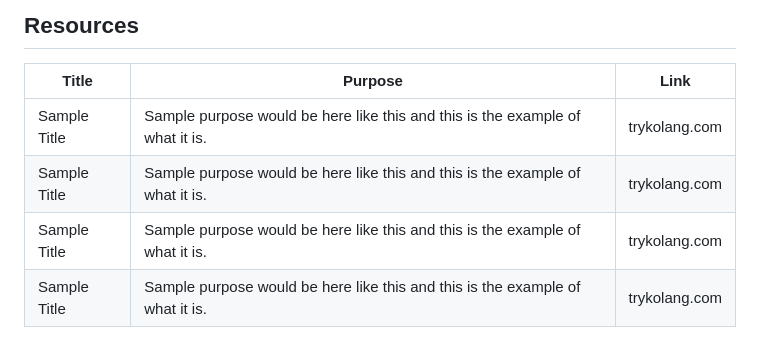
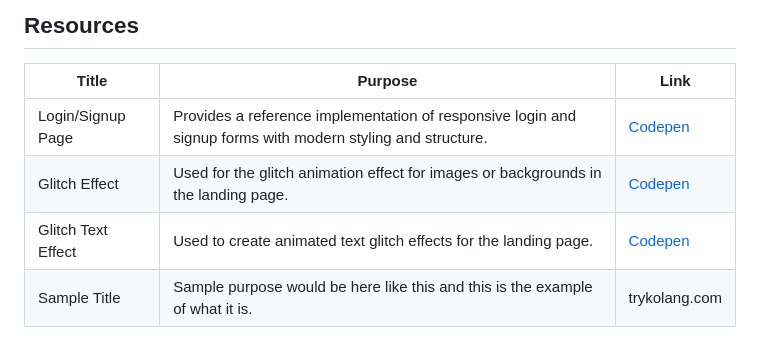
Before and after one commit to FEU-TECH-Shaymin/AD-Finals-Shaymin, a Markdown page: readme.md, the part around one of its changes. Drawn GitHub-style.

Commit message:
docs(readme): update resources table

```diff
--- a/readme.md
+++ b/readme.md
@@ -158,6 +156,6 @@ AD-ProjectName
 | Title        | Purpose                                                                       | Link          |
 | ------------ | ----------------------------------------------------------------------------- | ------------- |
+| Login/Signup Page | Provides a reference implementation of responsive login and signup forms with modern styling and structure. | <a href="https://codepen.io/BROOK_BK7/pen/VwjwRWr">Codepen</a> |
+| Glitch Effect | Used for the glitch animation effect for images or backgrounds in the landing page. | <a href="https://codepen.io/Diana-Moretti/pen/RNwyPOV">Codepen</a> |
+| Glitch Text Effect | Used to create animated text glitch effects for the landing page. | <a href="https://codepen.io/hoskinshozzy/pen/jKRqXv">Codepen</a> |
 | Sample Title | Sample purpose would be here like this and this is the example of what it is. | trykolang.com |
-| Sample Title | Sample purpose would be here like this and this is the example of what it is. | trykolang.com |
-| Sample Title | Sample purpose would be here like this and this is the example of what it is. | trykolang.com |
-| Sample Title | Sample purpose would be here like this and this is the example of what it is. | trykolang.com |
```
Also changed, not shown: other parts of readme.md (+0 -2 lines).
